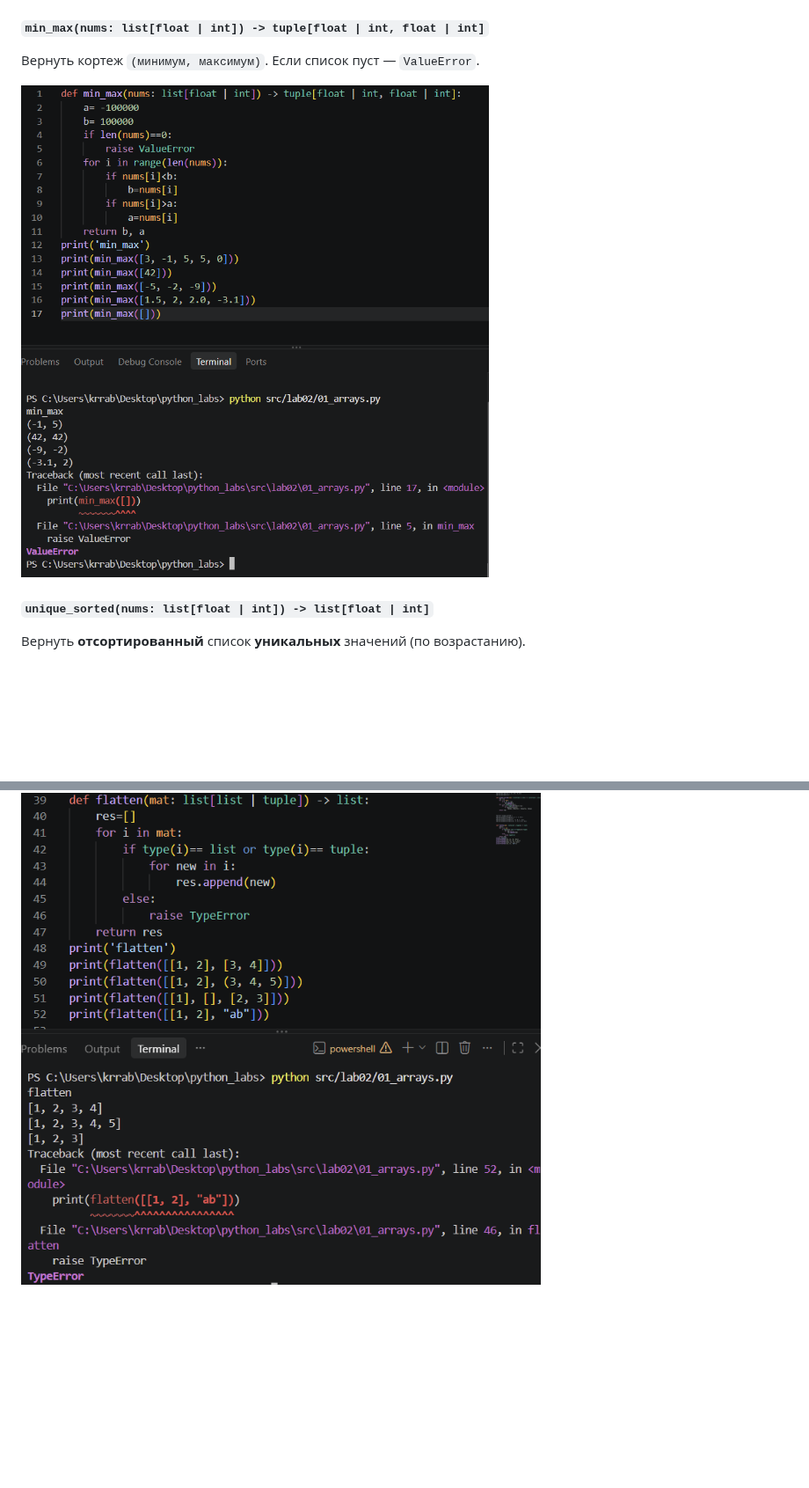
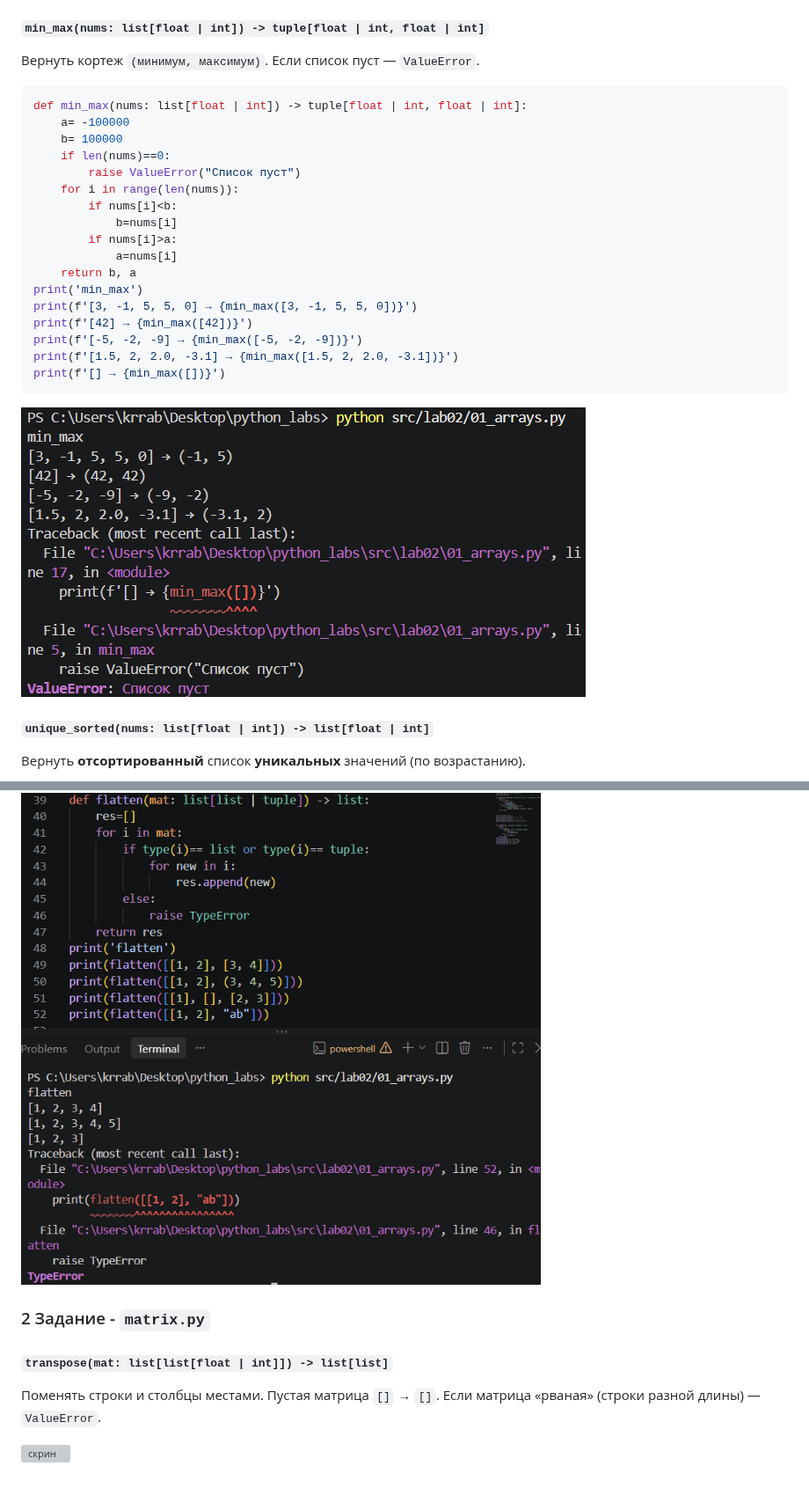
Before and after one commit to krrabikk21/python_labs, a Markdown page: README.md, 2 parts joined by grey strips. Shown at 88% size. GitHub-like rendering; pictures changed too: images/lab02/01_arrays_minmax.png; blank space fills up the shorter version; grey boxes are pictures that could not be loaded.

````diff
--- a/README.md
+++ b/README.md
@@ -84,6 +84,26 @@
 
 Вернуть кортеж `(минимум, максимум)`. Если список пуст — `ValueError`.
 
+```python
+def min_max(nums: list[float | int]) -> tuple[float | int, float | int]:
+    a= -100000
+    b= 100000
+    if len(nums)==0:
+        raise ValueError("Список пуст")
+    for i in range(len(nums)):
+        if nums[i]<b:
+            b=nums[i]
+        if nums[i]>a:
+            a=nums[i]
+    return b, a
+print('min_max')
+print(f'[3, -1, 5, 5, 0] → {min_max([3, -1, 5, 5, 0])}')
+print(f'[42] → {min_max([42])}')
+print(f'[-5, -2, -9] → {min_max([-5, -2, -9])}')
+print(f'[1.5, 2, 2.0, -3.1] → {min_max([1.5, 2, 2.0, -3.1])}')
+print(f'[] → {min_max([])}')
+```
+
 ![скрин](./images/lab02/01_arrays_minmax.png)
 
 #### `unique_sorted(nums: list[float | int]) -> list[float | int]`
@@ -97,3 +117,11 @@
 «Расплющить» список списков/кортежей в один список по строкам (row-major). Если встретилась строка/элемент, который не является списком/кортежем — `TypeError`.
 
 ![скрин](./images/lab02/01_arrays_flatten.png)
+
+### 2 Задание - `matrix.py`
+
+#### `transpose(mat: list[list[float | int]]) -> list[list]`
+Поменять строки и столбцы местами. Пустая матрица `[]` → `[]`.
+Если матрица «рваная» (строки разной длины) — `ValueError`.
+
+![скрин](./)
````
Also changed, not shown: images/lab02/03_tuples.png (added), 3 other files.
